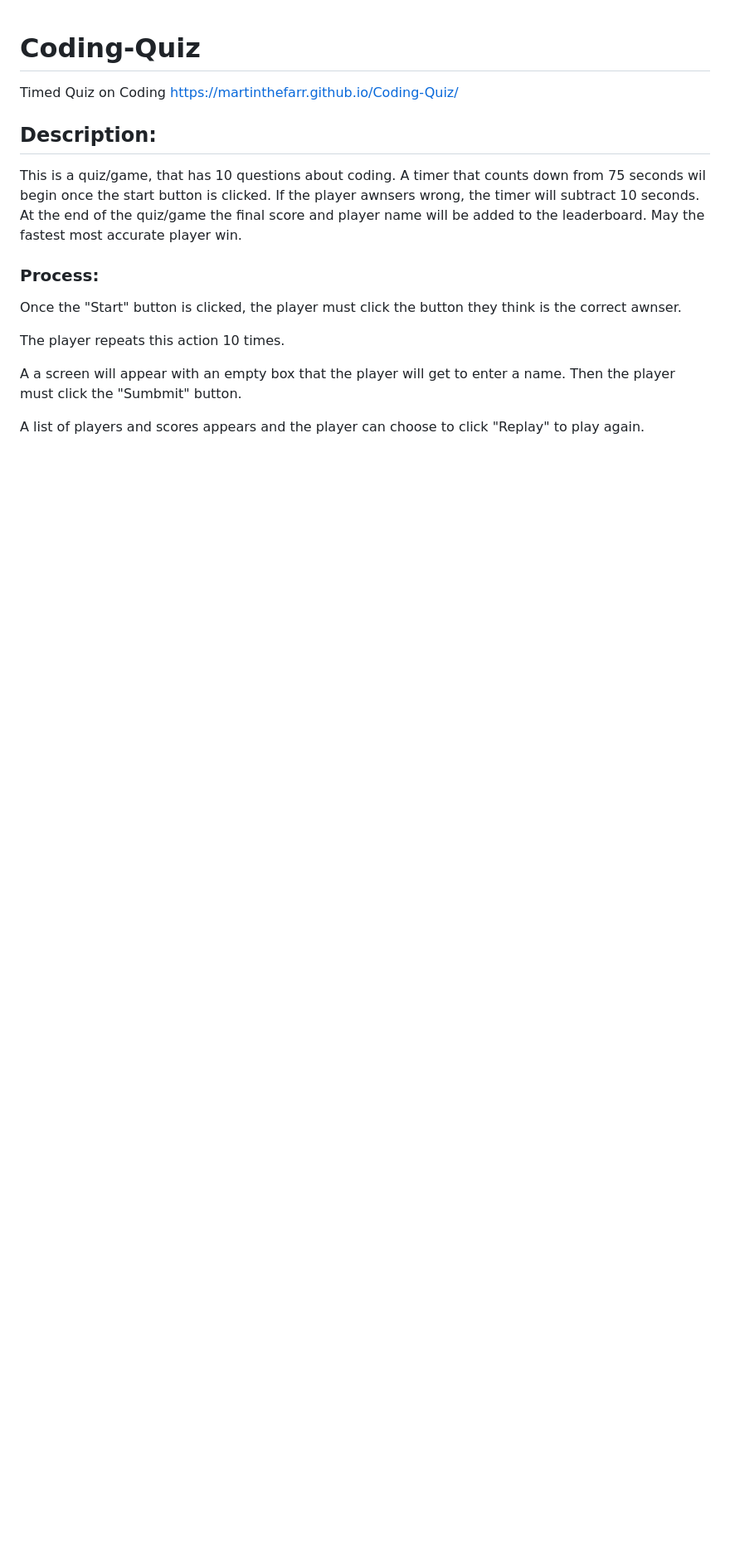
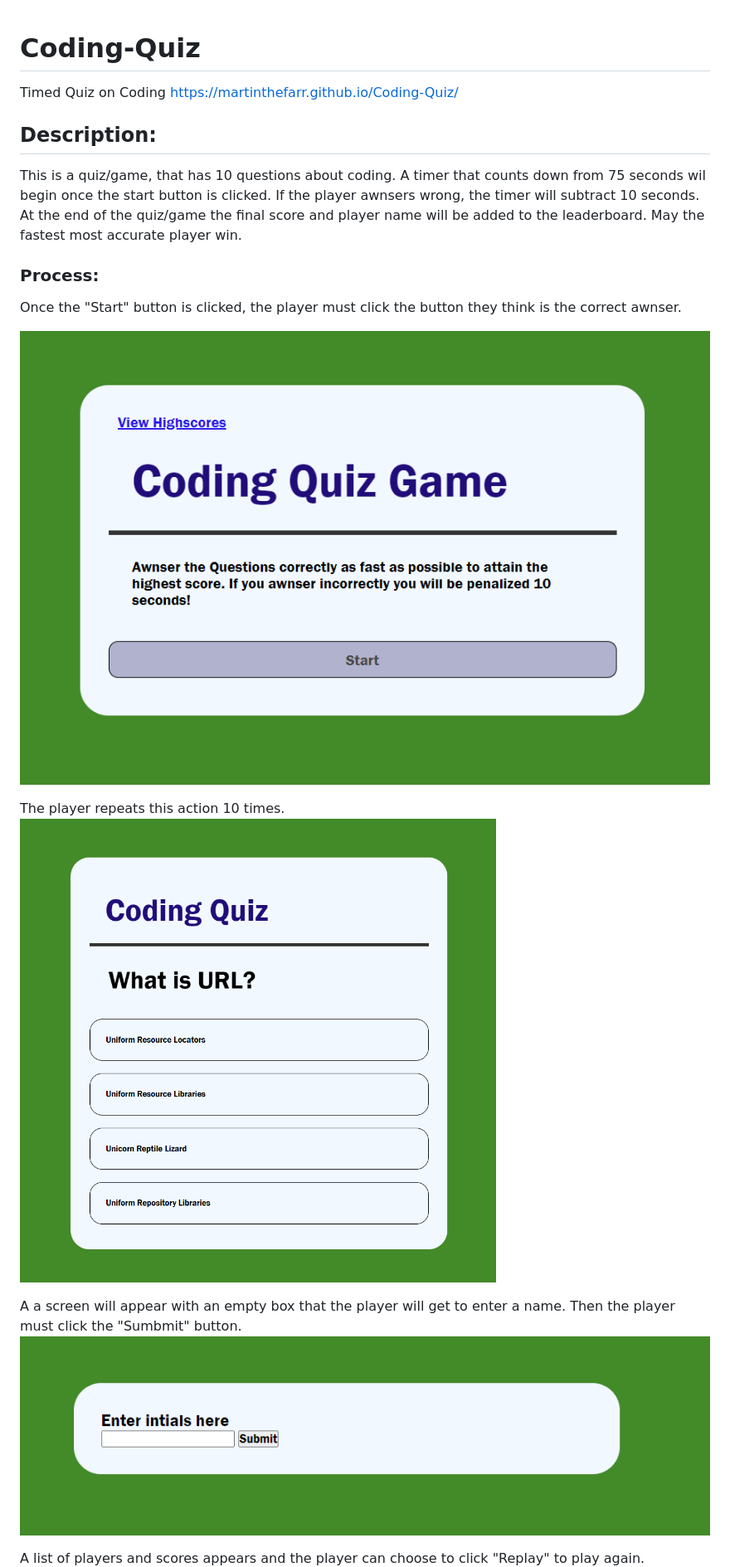
Before and after one commit to martinthefarr/Coding-Quiz, a Markdown page: README.md, the part around one of its changes. Shown at 83% size. GitHub-like rendering; pictures changed too: assets/images/CodingQuiz Name.png (added), assets/images/CodingQuiz Process.png (added), assets/images/CodingQuiz Start.png (added); blank space fills up the shorter version.

Commit message:
added pictures to the readme

```diff
--- a/README.md
+++ b/README.md
@@ -9,8 +9,12 @@ This is a quiz/game, that has 10 questions about coding. A timer that counts dow
 
 Once the "Start" button is clicked, the player must click the button they think is the correct awnser.
 
+![Webpage](./assets/images/CodingQuiz%20Start.png)
+
 The player repeats this action 10 times.
+![Webpage](./assets/images/CodingQuiz%20Process.png)
 
 A a screen will appear with an empty box that the player will get to enter a name. Then the player must click the "Sumbmit" button.
+![Webpage](./assets/images/CodingQuiz%20Name.png)
 
 A list of players and scores appears and the player can choose to click "Replay" to play again.
```
Also changed, not shown: other parts of README.md (+1 -4 lines), assets/images/CodingQuiz LeaderBoard.png (added).
